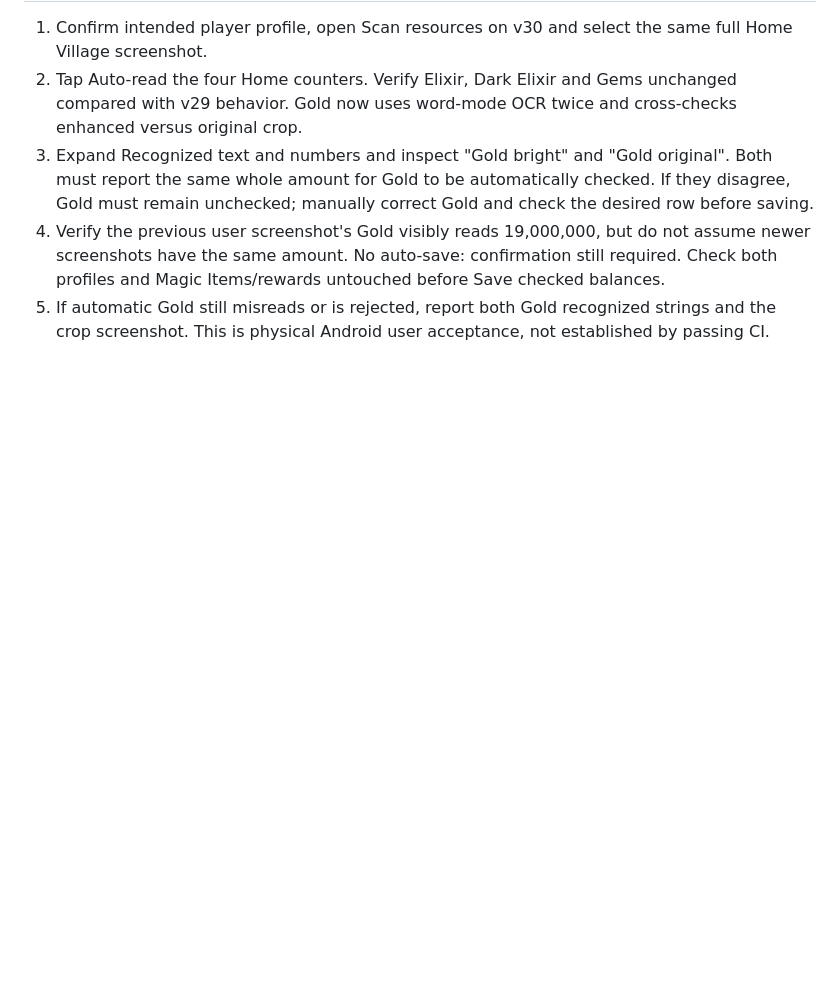
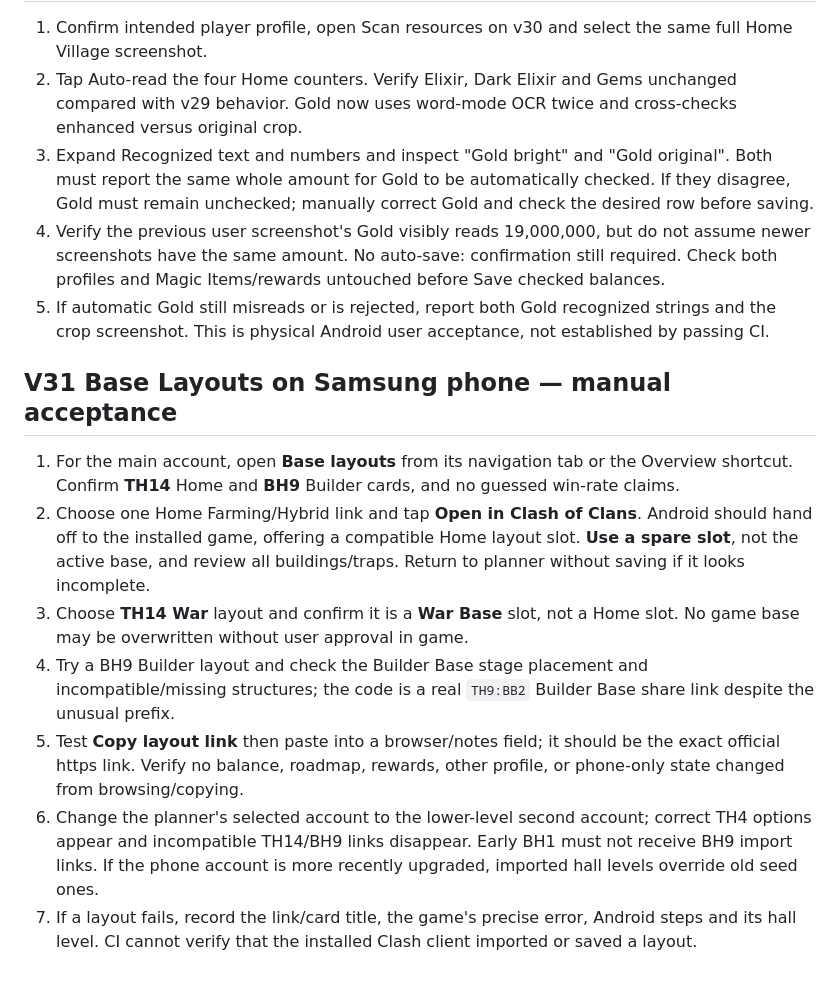
Before and after one commit to auxz2jz/Slot-22, a Markdown page: docs/GUIDED_TESTING.md, the part around the change. Rendered like a GitHub page; blank space fills up the shorter version.

Commit message:
S22-111 checkpoint: document Base Layouts link safety, scope and Android acceptance

```diff
--- a/docs/GUIDED_TESTING.md
+++ b/docs/GUIDED_TESTING.md
@@ -179,3 +179,13 @@ All automated tests and browser CI are distinct from physical user confirmation
 3. Expand Recognized text and numbers and inspect "Gold bright" and "Gold original". Both must report the same whole amount for Gold to be automatically checked. If they disagree, Gold must remain unchecked; manually correct Gold and check the desired row before saving.
 4. Verify the previous user screenshot's Gold visibly reads 19,000,000, but do not assume newer screenshots have the same amount. No auto-save: confirmation still required. Check both profiles and Magic Items/rewards untouched before Save checked balances.
 5. If automatic Gold still misreads or is rejected, report both Gold recognized strings and the crop screenshot. This is physical Android user acceptance, not established by passing CI.
+
+
+## V31 Base Layouts on Samsung phone — manual acceptance
+1. For the main account, open **Base layouts** from its navigation tab or the Overview shortcut. Confirm **TH14** Home and **BH9** Builder cards, and no guessed win-rate claims.
+2. Choose one Home Farming/Hybrid link and tap **Open in Clash of Clans**. Android should hand off to the installed game, offering a compatible Home layout slot. **Use a spare slot**, not the active base, and review all buildings/traps. Return to planner without saving if it looks incomplete.
+3. Choose **TH14 War** layout and confirm it is a **War Base** slot, not a Home slot. No game base may be overwritten without user approval in game.
+4. Try a BH9 Builder layout and check the Builder Base stage placement and incompatible/missing structures; the code is a real `TH9:BB2` Builder Base share link despite the unusual prefix.
+5. Test **Copy layout link** then paste into a browser/notes field; it should be the exact official https link. Verify no balance, roadmap, rewards, other profile, or phone-only state changed from browsing/copying.
+6. Change the planner's selected account to the lower-level second account; correct TH4 options appear and incompatible TH14/BH9 links disappear. Early BH1 must not receive BH9 import links. If the phone account is more recently upgraded, imported hall levels override old seed ones.
+7. If a layout fails, record the link/card title, the game's precise error, Android steps and its hall level. CI cannot verify that the installed Clash client imported or saved a layout.
```
